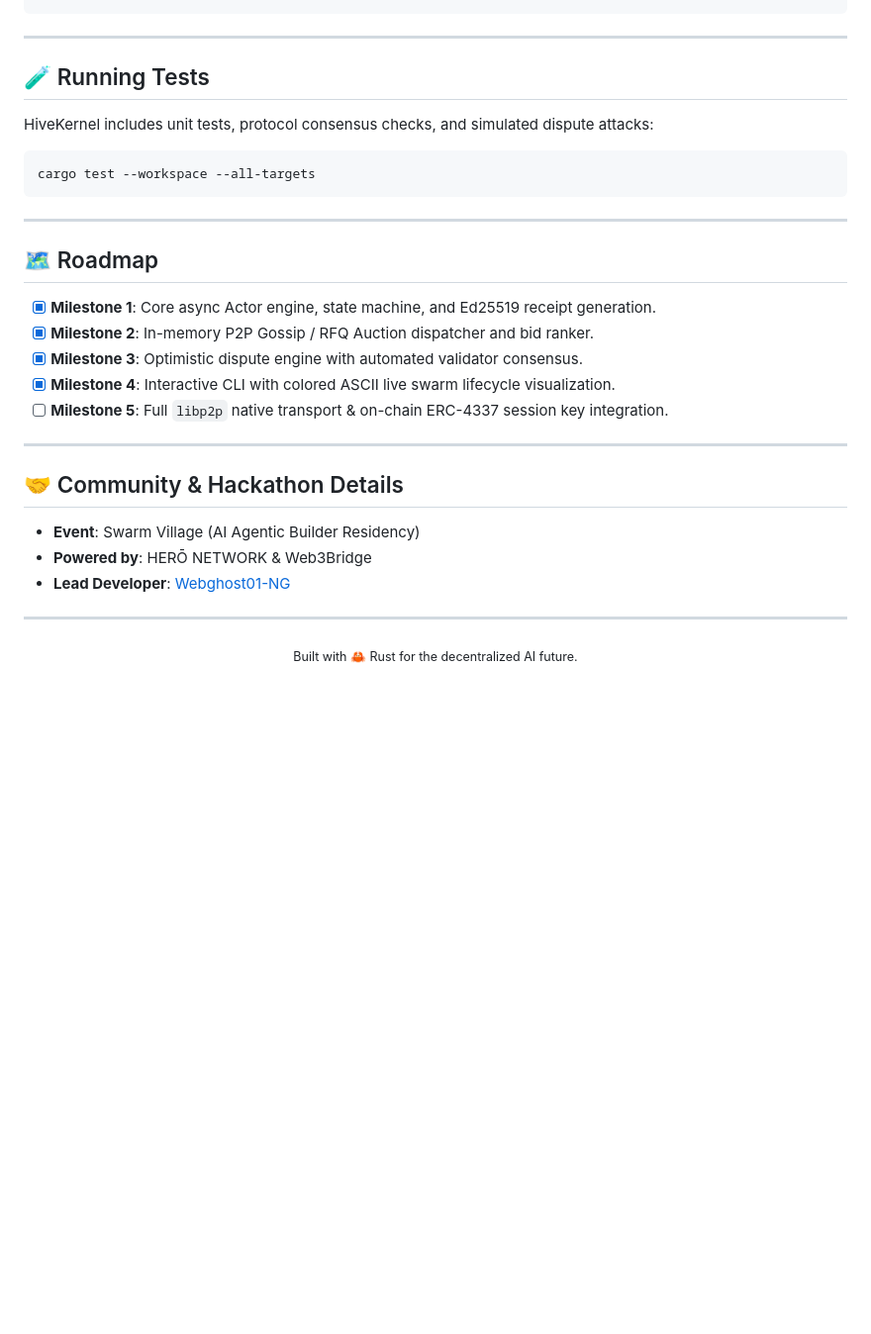
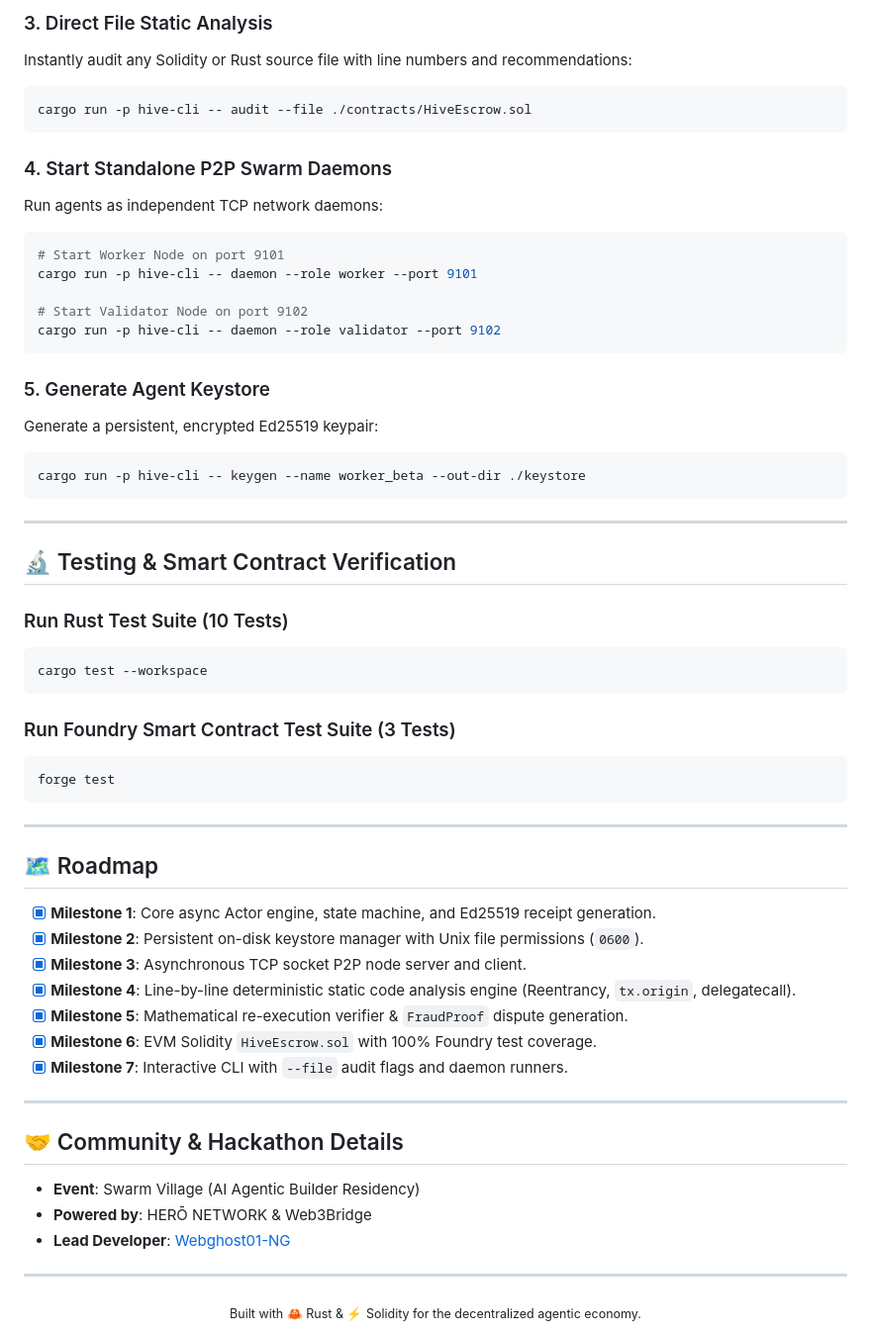
Before and after one commit to Webghost01-NG/HiveKernel, a Markdown page: README.md, the part around one of its changes. Shown at 99% size. Drawn GitHub-style; blank space fills up the shorter version.

````diff
--- a/README.md
+++ b/README.md
@@ -118,13 +137,40 @@ cargo run -p hive-cli -- run-swarm --task "Security Audit of ERC-20 Staking Prot
+### 3. Direct File Static Analysis
+Instantly audit any Solidity or Rust source file with line numbers and recommendations:
+
+```bash
+cargo run -p hive-cli -- audit --file ./contracts/HiveEscrow.sol
+```
+
+### 4. Start Standalone P2P Swarm Daemons
+Run agents as independent TCP network daemons:
+
+```bash
+# Start Worker Node on port 9101
+cargo run -p hive-cli -- daemon --role worker --port 9101
+
+# Start Validator Node on port 9102
+cargo run -p hive-cli -- daemon --role validator --port 9102
+```
+
+### 5. Generate Agent Keystore
+Generate a persistent, encrypted Ed25519 keypair:
+
+```bash
+cargo run -p hive-cli -- keygen --name worker_beta --out-dir ./keystore
 ```
 
 ---
 
-## 🧪 Running Tests
+## 🔬 Testing & Smart Contract Verification
 
-HiveKernel includes unit tests, protocol consensus checks, and simulated dispute attacks:
+### Run Rust Test Suite (10 Tests)
+```bash
+cargo test --workspace
+```
 
+### Run Foundry Smart Contract Test Suite (3 Tests)
 ```bash
-cargo test --workspace --all-targets
+forge test
 ```
 
 ---
@@ -132,10 +178,12 @@ cargo test --workspace --all-targets
 ## 🗺️ Roadmap
 
 - [x] **Milestone 1**: Core async Actor engine, state machine, and Ed25519 receipt generation.
-- [x] **Milestone 2**: In-memory P2P Gossip / RFQ Auction dispatcher and bid ranker.
-- [x] **Milestone 3**: Optimistic dispute engine with automated validator consensus.
-- [x] **Milestone 4**: Interactive CLI with colored ASCII live swarm lifecycle visualization.
-- [ ] **Milestone 5**: Full `libp2p` native transport & on-chain ERC-4337 session key integration.
+- [x] **Milestone 2**: Persistent on-disk keystore manager with Unix file permissions (`0600`).
+- [x] **Milestone 3**: Asynchronous TCP socket P2P node server and client.
+- [x] **Milestone 4**: Line-by-line deterministic static code analysis engine (Reentrancy, `tx.origin`, delegatecall).
+- [x] **Milestone 5**: Mathematical re-execution verifier & `FraudProof` dispute generation.
+- [x] **Milestone 6**: EVM Solidity `HiveEscrow.sol` with 100% Foundry test coverage.
+- [x] **Milestone 7**: Interactive CLI with `--file` audit flags and daemon runners.
 
 ---
 
@@ -148,5 +196,5 @@ cargo test --workspace --all-targets
 ---
 
 <div align="center">
-  <sub>Built with 🦀 Rust for the decentralized AI future.</sub>
+  <sub>Built with 🦀 Rust & ⚡ Solidity for the decentralized agentic economy.</sub>
 </div>
````
Also changed, not shown: other parts of README.md (+43 -24 lines).
